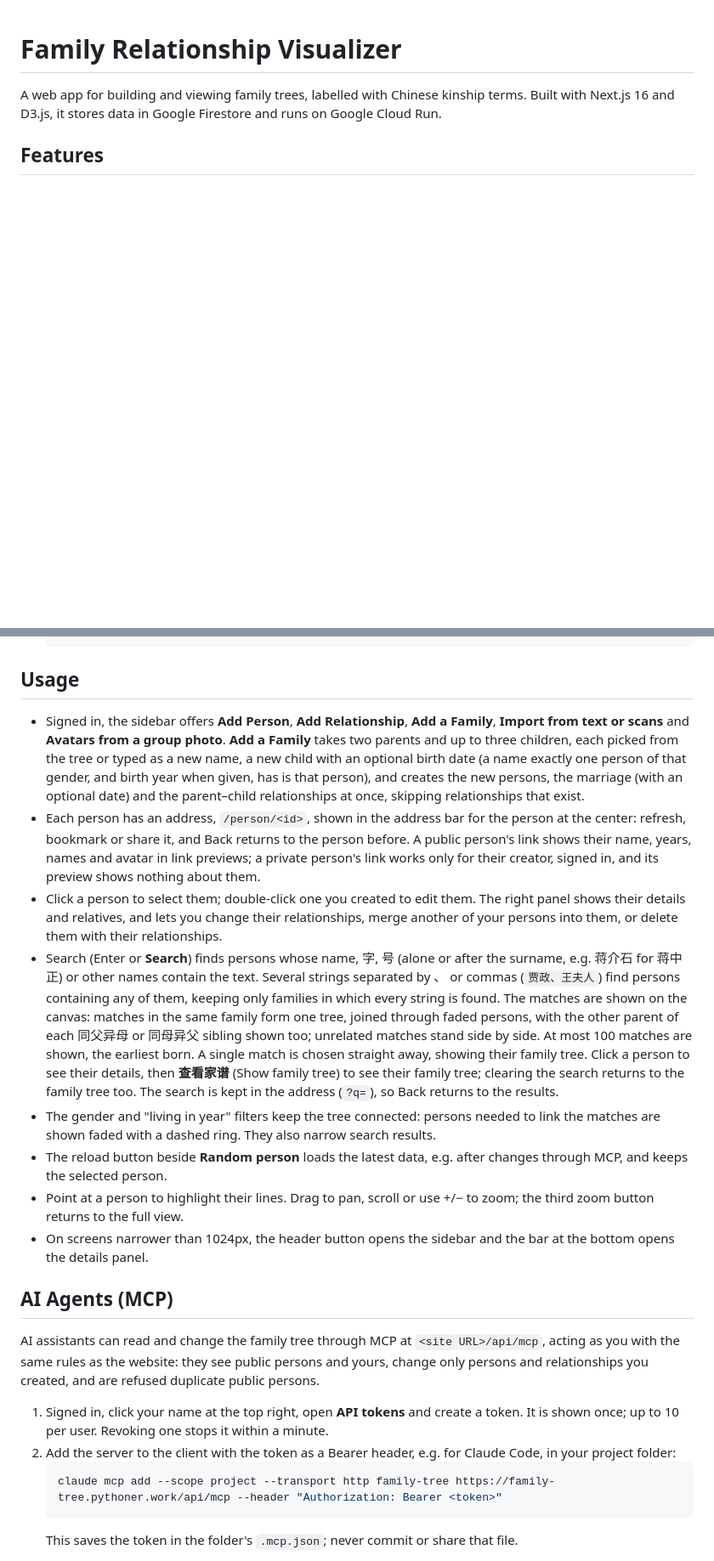
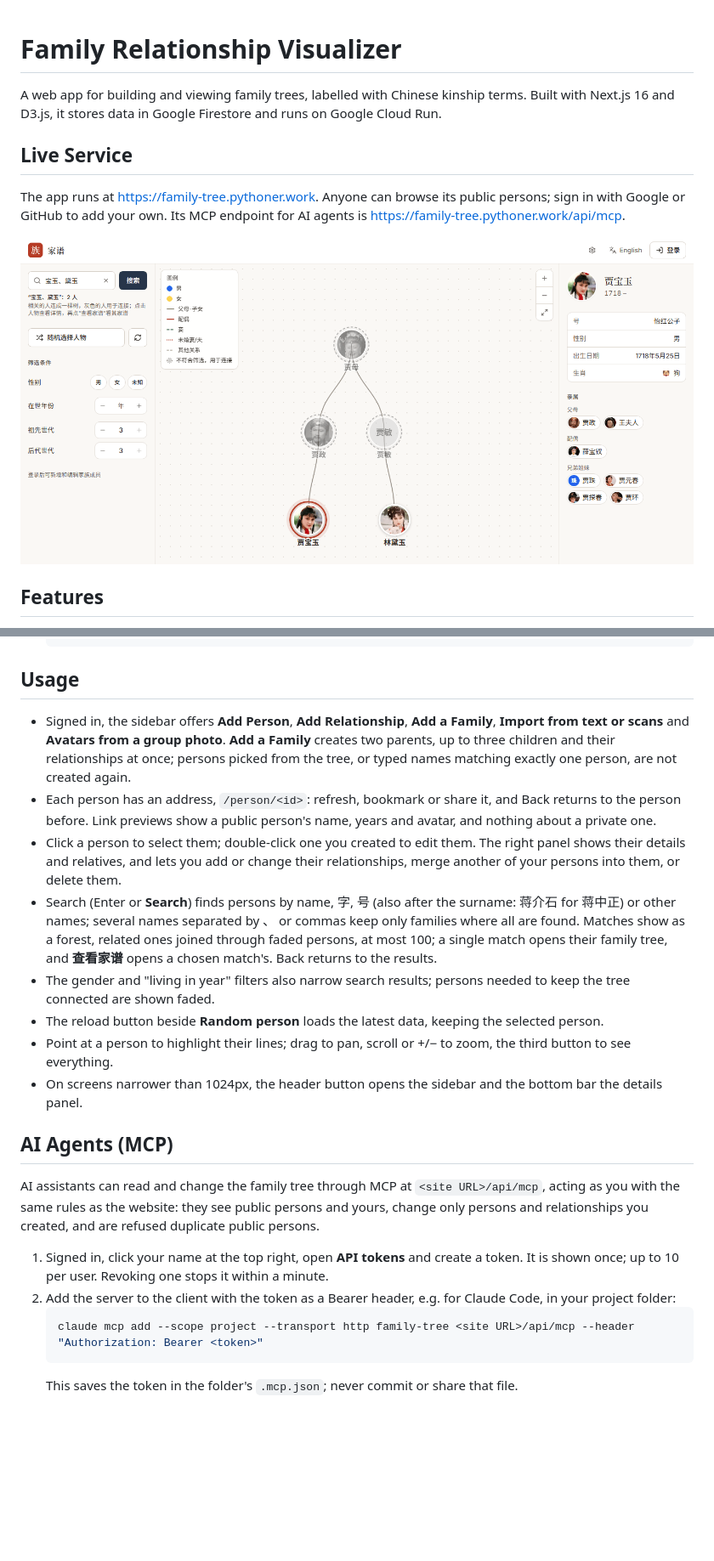
Before and after one commit to hanson2010/family-tree, a Markdown page: README.md, 2 parts joined by grey strips. Shown at 85% size. Rendered like a GitHub page; pictures changed too: docs/screenshot.png (added); blank space fills up the shorter version.

````diff
--- a/README.md
+++ b/README.md
@@ -2,5 +2,11 @@
 
 A web app for building and viewing family trees, labelled with Chinese kinship terms. Built with Next.js 16 and D3.js, it stores data in Google Firestore and runs on Google Cloud Run.
 
+## Live Service
+
+The app runs at https://family-tree.pythoner.work. Anyone can browse its public persons; sign in with Google or GitHub to add your own. Its MCP endpoint for AI agents is https://family-tree.pythoner.work/api/mcp.
+
+![A search for 宝玉、黛玉: 贾宝玉 and 林黛玉 joined through 贾政, 贾敏 and 贾母](docs/screenshot.png)
+
 ## Features
 
@@ -104,14 +111,14 @@ On each push to `main`, Cloud Build builds the app and deploys it to Cloud Run i
 
 ## Usage
 
-- Signed in, the sidebar offers **Add Person**, **Add Relationship**, **Add a Family**, **Import from text or scans** and **Avatars from a group photo**. **Add a Family** takes two parents and up to three children, each picked from the tree or typed as a new name, a new child with an optional birth date (a name exactly one person of that gender, and birth year when given, has is that person), and creates the new persons, the marriage (with an optional date) and the parent–child relationships at once, skipping relationships that exist.
-- Each person has an address, `/person/<id>`, shown in the address bar for the person at the center: refresh, bookmark or share it, and Back returns to the person before. A public person's link shows their name, years, names and avatar in link previews; a private person's link works only for their creator, signed in, and its preview shows nothing about them.
-- Click a person to select them; double-click one you created to edit them. The right panel shows their details and relatives, and lets you change their relationships, merge another of your persons into them, or delete them with their relationships.
-- Search (Enter or **Search**) finds persons whose name, 字, 号 (alone or after the surname, e.g. 蒋介石 for 蒋中正) or other names contain the text. Several strings separated by 、 or commas (`贾政、王夫人`) find persons containing any of them, keeping only families in which every string is found. The matches are shown on the canvas: matches in the same family form one tree, joined through faded persons, with the other parent of each 同父异母 or 同母异父 sibling shown too; unrelated matches stand side by side. At most 100 matches are shown, the earliest born. A single match is chosen straight away, showing their family tree. Click a person to see their details, then **查看家谱** (Show family tree) to see their family tree; clearing the search returns to the family tree too. The search is kept in the address (`?q=`), so Back returns to the results.
-- The gender and "living in year" filters keep the tree connected: persons needed to link the matches are shown faded with a dashed ring. They also narrow search results.
-- The reload button beside **Random person** loads the latest data, e.g. after changes through MCP, and keeps the selected person.
-- Point at a person to highlight their lines. Drag to pan, scroll or use +/− to zoom; the third zoom button returns to the full view.
-- On screens narrower than 1024px, the header button opens the sidebar and the bar at the bottom opens the details panel.
+- Signed in, the sidebar offers **Add Person**, **Add Relationship**, **Add a Family**, **Import from text or scans** and **Avatars from a group photo**. **Add a Family** creates two parents, up to three children and their relationships at once; persons picked from the tree, or typed names matching exactly one person, are not created again.
+- Each person has an address, `/person/<id>`: refresh, bookmark or share it, and Back returns to the person before. Link previews show a public person's name, years and avatar, and nothing about a private one.
+- Click a person to select them; double-click one you created to edit them. The right panel shows their details and relatives, and lets you add or change their relationships, merge another of your persons into them, or delete them.
+- Search (Enter or **Search**) finds persons by name, 字, 号 (also after the surname: 蒋介石 for 蒋中正) or other names; several names separated by 、 or commas keep only families where all are found. Matches show as a forest, related ones joined through faded persons, at most 100; a single match opens their family tree, and **查看家谱** opens a chosen match's. Back returns to the results.
+- The gender and "living in year" filters also narrow search results; persons needed to keep the tree connected are shown faded.
+- The reload button beside **Random person** loads the latest data, keeping the selected person.
+- Point at a person to highlight their lines; drag to pan, scroll or +/− to zoom, the third button to see everything.
+- On screens narrower than 1024px, the header button opens the sidebar and the bottom bar the details panel.
 
 ## AI Agents (MCP)
 
@@ -120,7 +127,7 @@ AI assistants can read and change the family tree through MCP at `<site URL>/api
 1. Signed in, click your name at the top right, open **API tokens** and create a token. It is shown once; up to 10 per user. Revoking one stops it within a minute.
 2. Add the server to the client with the token as a Bearer header, e.g. for Claude Code, in your project folder:
    ```bash
-   claude mcp add --scope project --transport http family-tree https://family-tree.pythoner.work/api/mcp --header "Authorization: Bearer <token>"
+   claude mcp add --scope project --transport http family-tree <site URL>/api/mcp --header "Authorization: Bearer <token>"
    ```
    This saves the token in the folder's `.mcp.json`; never commit or share that file.
 
````
Also changed, not shown: other parts of README.md (+9 -8 lines), 6 other files.
